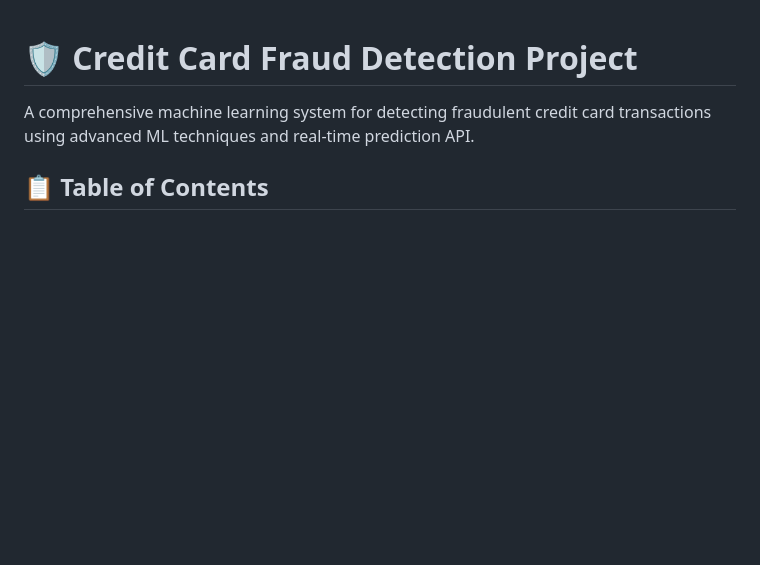
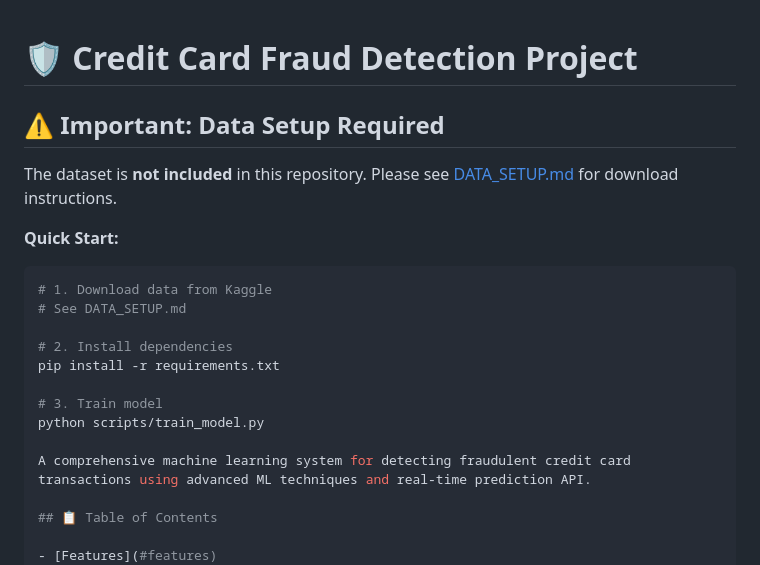
Before and after one commit to Assyrian91/fraud-detection-project, a Markdown page: README.md, the part around the change. GitHub-like rendering; blank space fills up the shorter version.

Commit message:
docs: add data setup notice to README

````diff
--- a/README.md
+++ b/README.md
@@ -1,4 +1,19 @@
 # 🛡️ Credit Card Fraud Detection Project
+
+## ⚠️ Important: Data Setup Required
+
+The dataset is **not included** in this repository. Please see [DATA_SETUP.md](DATA_SETUP.md) for download instructions.
+
+**Quick Start:**
+```bash
+# 1. Download data from Kaggle
+# See DATA_SETUP.md
+
+# 2. Install dependencies
+pip install -r requirements.txt
+
+# 3. Train model
+python scripts/train_model.py
 
 A comprehensive machine learning system for detecting fraudulent credit card transactions using advanced ML techniques and real-time prediction API.
 
````
